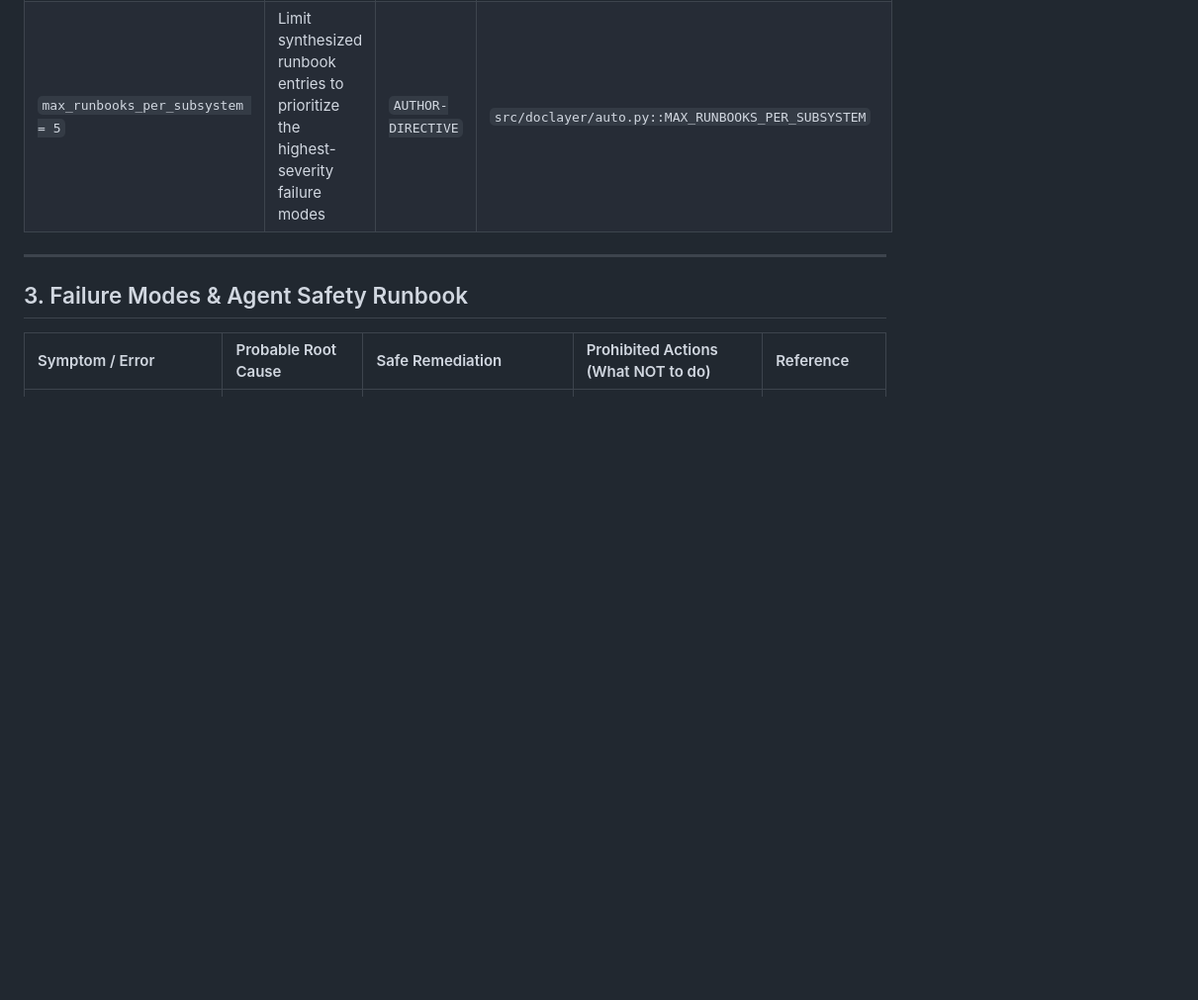
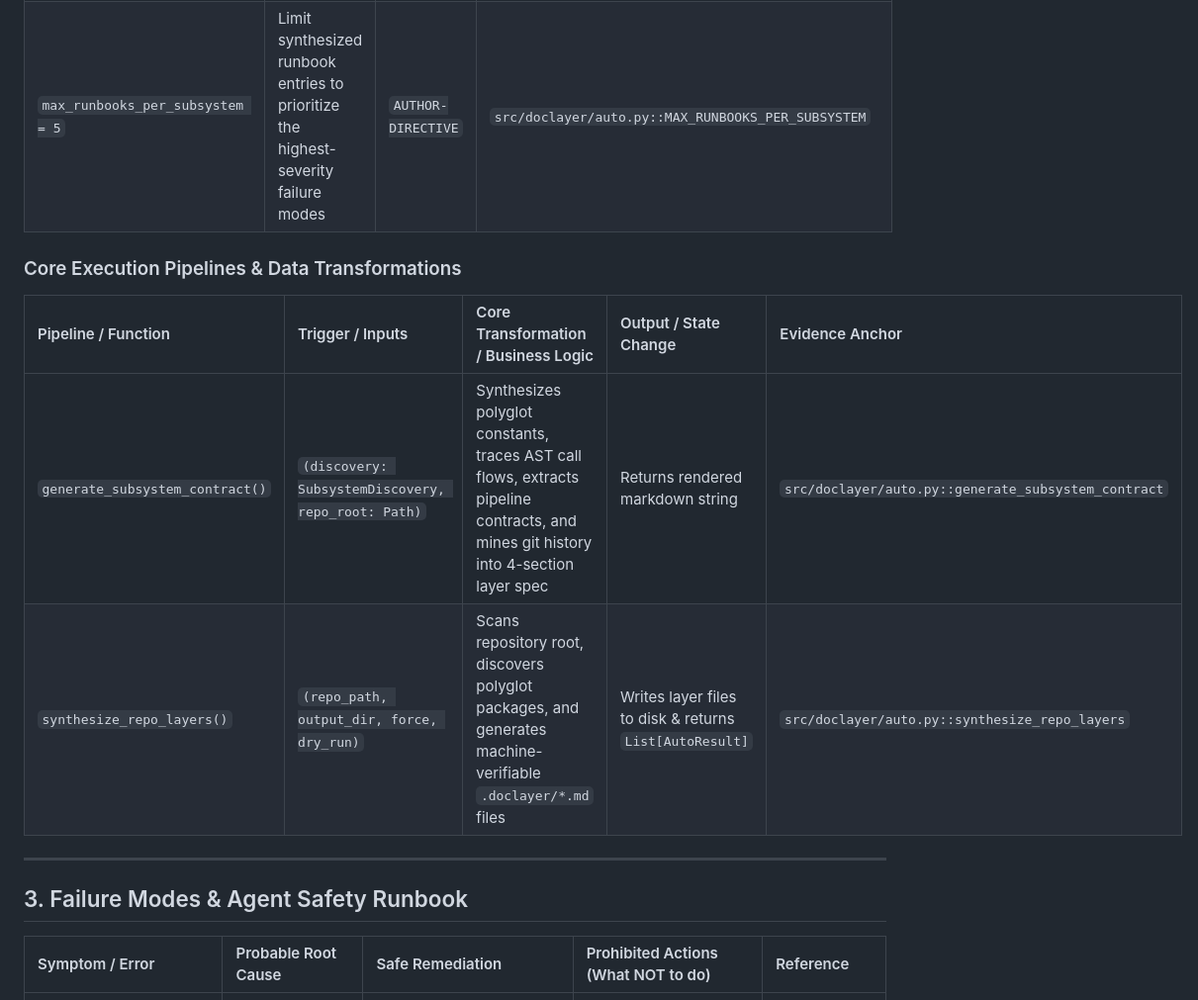
Before and after one commit to paragpallavsingh/doclayer, a Markdown page: .doclayer/auto.md, the part around the change. Shown at 99% size. Drawn GitHub-style; blank space fills up the shorter version.

```diff
--- a/.doclayer/auto.md
+++ b/.doclayer/auto.md
@@ -53,6 +53,13 @@ safety_invariants = [
 | `max_constants_per_subsystem = 8` | Caps generated contract constants to maintain a concise, high-signal contract | `AUTHOR-DIRECTIVE` | `src/doclayer/auto.py::MAX_CONSTANTS_PER_SUBSYSTEM` |
 | `max_runbooks_per_subsystem = 5` | Limit synthesized runbook entries to prioritize the highest-severity failure modes | `AUTHOR-DIRECTIVE` | `src/doclayer/auto.py::MAX_RUNBOOKS_PER_SUBSYSTEM` |
 
+### Core Execution Pipelines & Data Transformations
+
+| Pipeline / Function | Trigger / Inputs | Core Transformation / Business Logic | Output / State Change | Evidence Anchor |
+| :--- | :--- | :--- | :--- | :--- |
+| `generate_subsystem_contract()` | `(discovery: SubsystemDiscovery, repo_root: Path)` | Synthesizes polyglot constants, traces AST call flows, extracts pipeline contracts, and mines git history into 4-section layer spec | Returns rendered markdown string | `src/doclayer/auto.py::generate_subsystem_contract` |
+| `synthesize_repo_layers()` | `(repo_path, output_dir, force, dry_run)` | Scans repository root, discovers polyglot packages, and generates machine-verifiable `.doclayer/*.md` files | Writes layer files to disk & returns `List[AutoResult]` | `src/doclayer/auto.py::synthesize_repo_layers` |
+
 ---
 
 ## 3. Failure Modes & Agent Safety Runbook
```
Also changed, not shown: .doclayer/git-miner.md (+8 -0 lines), .doclayer/server.md (+8 -0 lines).
